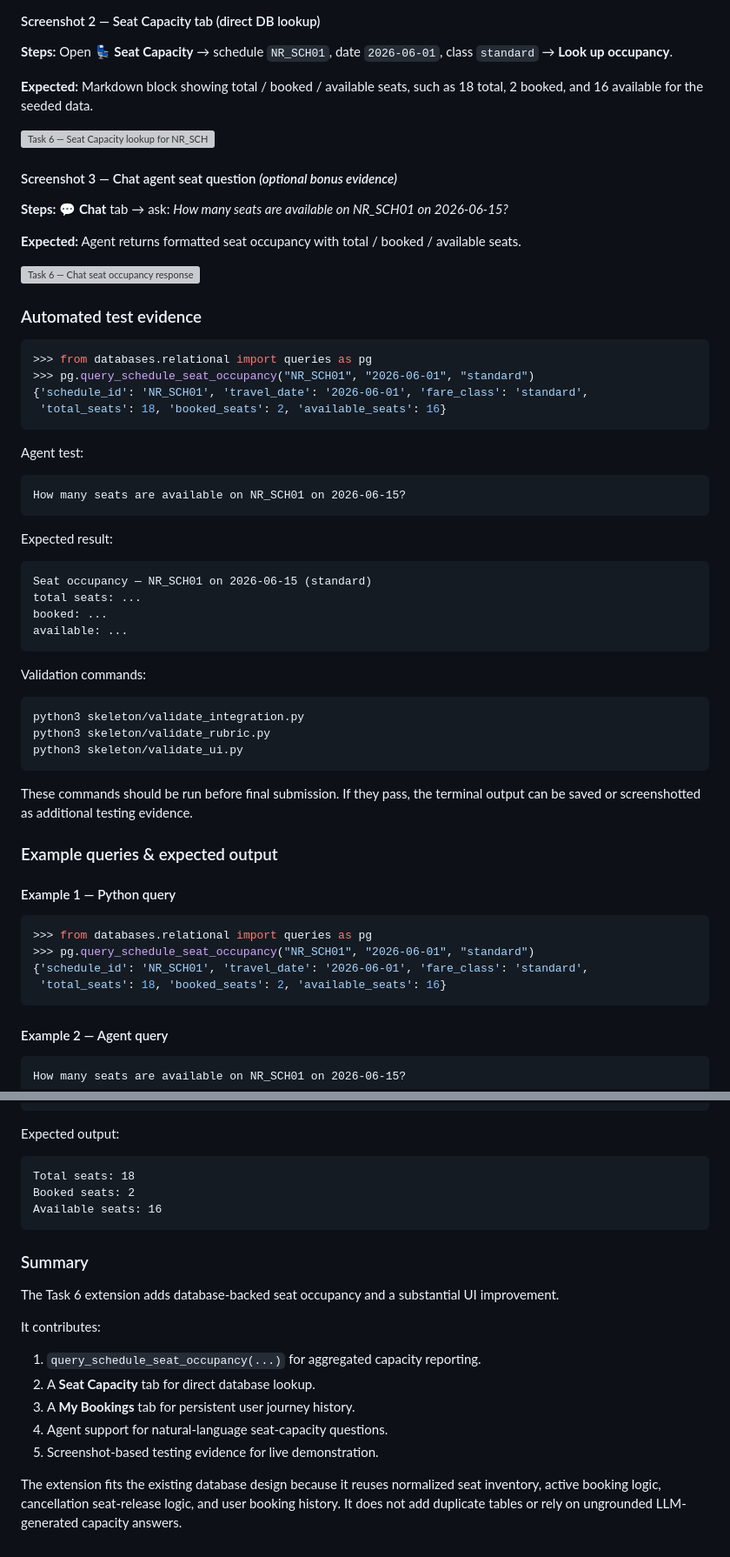
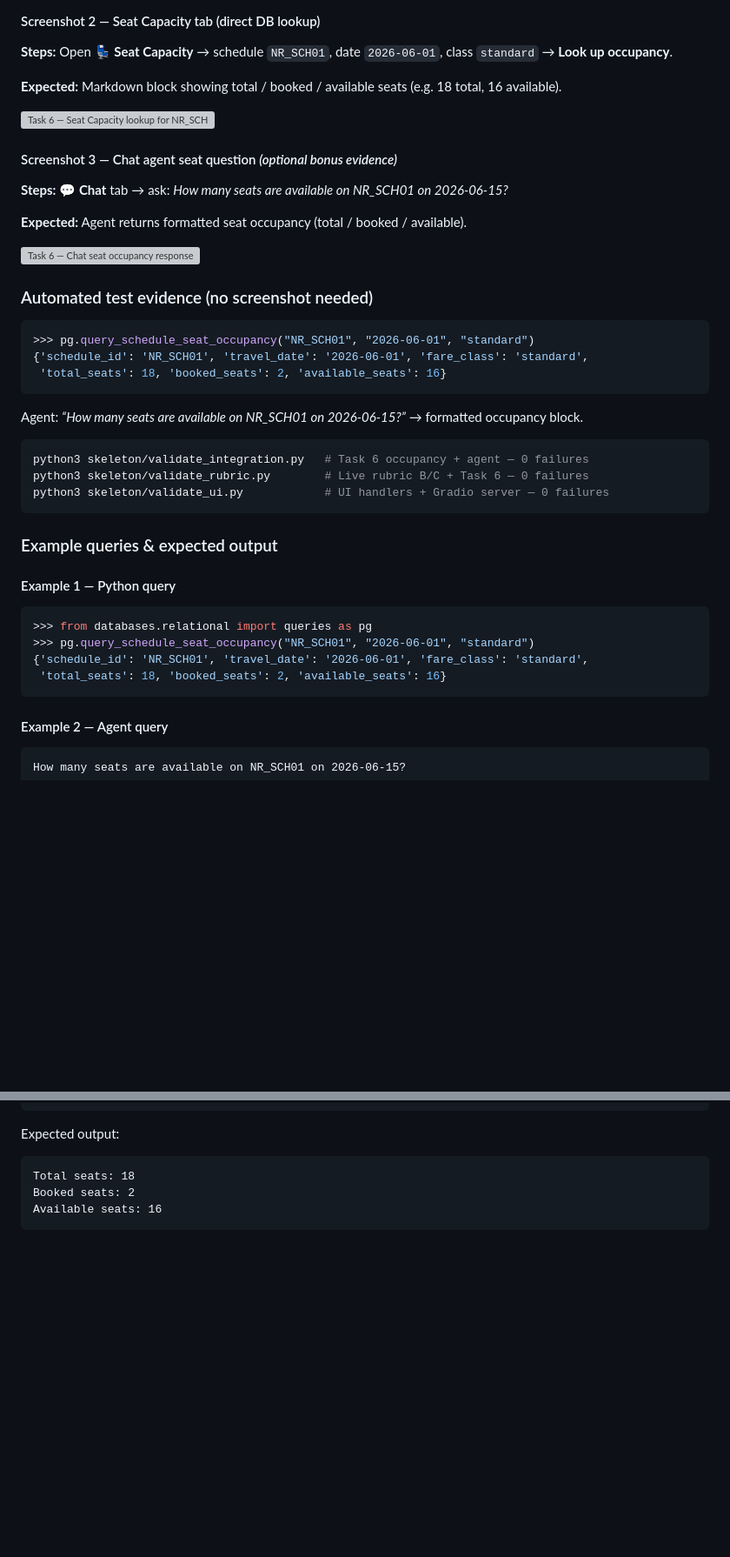
Before and after one commit to ssuyuchen/IM3029A-1142-113403501, a Markdown page: Team29_DESIGN_DOC.md, 2 parts joined by grey strips. Shown at 87% size. Drawn GitHub-style; blank space fills up the shorter version; grey boxes are pictures that could not be loaded.

Commit message:
Update Team29_DESIGN_DOC.md
Signed-off-by: ssuyuchen <chenssuyu941007@gmail.com>

````diff
--- a/Team29_DESIGN_DOC.md
+++ b/Team29_DESIGN_DOC.md
@@ -2778,7 +2756,7 @@ The **My Bookings** tab gives logged-in users a persistent journey-history view
 
 **Steps:** Open **💺 Seat Capacity** → schedule `NR_SCH01`, date `2026-06-01`, class `standard` → **Look up occupancy**.
 
-**Expected:** Markdown block showing total / booked / available seats, such as 18 total, 2 booked, and 16 available for the seeded data.
+**Expected:** Markdown block showing total / booked / available seats (e.g. 18 total, 16 available).
 
 ![Task 6 — Seat Capacity lookup for NR_SCH01](docs/screenshots/task6_seat_capacity.png)
 
@@ -2786,11 +2764,29 @@ The **My Bookings** tab gives logged-in users a persistent journey-history view
 
 **Steps:** **💬 Chat** tab → ask: *How many seats are available on NR_SCH01 on 2026-06-15?*
 
-**Expected:** Agent returns formatted seat occupancy with total / booked / available seats.
+**Expected:** Agent returns formatted seat occupancy (total / booked / available).
 
 ![Task 6 — Chat seat occupancy response](docs/screenshots/task6_chat_seats.png)
 
-### Automated test evidence
+### Automated test evidence (no screenshot needed)
+
+```python
+>>> pg.query_schedule_seat_occupancy("NR_SCH01", "2026-06-01", "standard")
+{'schedule_id': 'NR_SCH01', 'travel_date': '2026-06-01', 'fare_class': 'standard',
+ 'total_seats': 18, 'booked_seats': 2, 'available_seats': 16}
+```
+
+Agent: *“How many seats are available on NR_SCH01 on 2026-06-15?”* → formatted occupancy block.
+
+```bash
+python3 skeleton/validate_integration.py   # Task 6 occupancy + agent — 0 failures
+python3 skeleton/validate_rubric.py        # Live rubric B/C + Task 6 — 0 failures
+python3 skeleton/validate_ui.py            # UI handlers + Gradio server — 0 failures
+```
+
+### Example queries & expected output
+
+#### Example 1 — Python query
 
 ```python
 >>> from databases.relational import queries as pg
@@ -2799,42 +2795,6 @@ The **My Bookings** tab gives logged-in users a persistent journey-history view
  'total_seats': 18, 'booked_seats': 2, 'available_seats': 16}
 ```
 
-Agent test:
-
-```text
-How many seats are available on NR_SCH01 on 2026-06-15?
-```
-
-Expected result:
-
-```text
-Seat occupancy — NR_SCH01 on 2026-06-15 (standard)
-total seats: ...
-booked: ...
-available: ...
-```
-
-Validation commands:
-
-```bash
-python3 skeleton/validate_integration.py
-python3 skeleton/validate_rubric.py
-python3 skeleton/validate_ui.py
-```
-
-These commands should be run before final submission. If they pass, the terminal output can be saved or screenshotted as additional testing evidence.
-
-### Example queries & expected output
-
-#### Example 1 — Python query
-
-```python
->>> from databases.relational import queries as pg
->>> pg.query_schedule_seat_occupancy("NR_SCH01", "2026-06-01", "standard")
-{'schedule_id': 'NR_SCH01', 'travel_date': '2026-06-01', 'fare_class': 'standard',
- 'total_seats': 18, 'booked_seats': 2, 'available_seats': 16}
-```
-
 #### Example 2 — Agent query
 
 ```text
@@ -2867,17 +2827,3 @@ Total seats: 18
 Booked seats: 2
 Available seats: 16
 ```
-
-### Summary
-
-The Task 6 extension adds database-backed seat occupancy and a substantial UI improvement.
-
-It contributes:
-
-1. `query_schedule_seat_occupancy(...)` for aggregated capacity reporting.
-2. A **Seat Capacity** tab for direct database lookup.
-3. A **My Bookings** tab for persistent user journey history.
-4. Agent support for natural-language seat-capacity questions.
-5. Screenshot-based testing evidence for live demonstration.
-
-The extension fits the existing database design because it reuses normalized seat inventory, active booking logic, cancellation seat-release logic, and user booking history. It does not add duplicate tables or rely on ungrounded LLM-generated capacity answers.
````
Also changed, not shown: other parts of Team29_DESIGN_DOC.md (+3 -25 lines).
